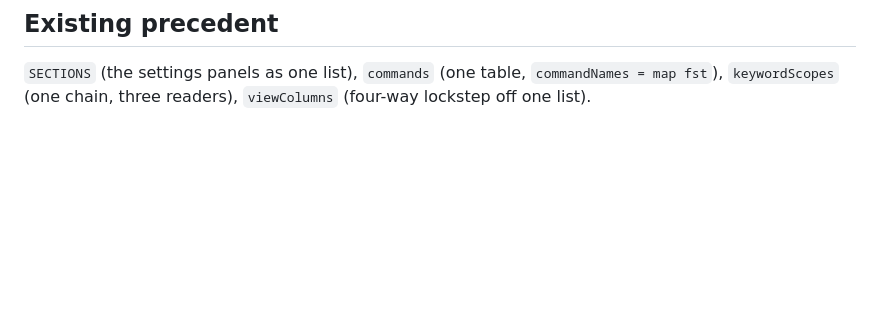
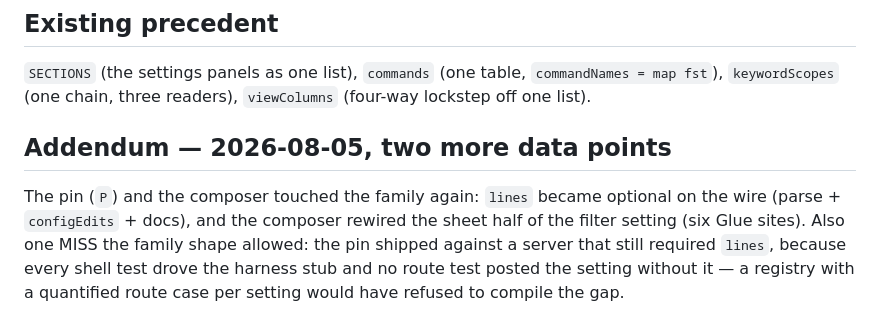
Before and after one commit to rails-to-cosmos/glance, a Markdown page: docs/proposal-generalize-config-settings.md, the part around the change. Drawn GitHub-style; blank space fills up the shorter version.

```diff
--- a/docs/proposal-generalize-config-settings.md
+++ b/docs/proposal-generalize-config-settings.md
@@ -85,3 +85,13 @@ sheet tests.
 `SECTIONS` (the settings panels as one list), `commands` (one table,
 `commandNames = map fst`), `keywordScopes` (one chain, three readers),
 `viewColumns` (four-way lockstep off one list).
+
+## Addendum — 2026-08-05, two more data points
+
+The pin (`P`) and the composer touched the family again: `lines` became
+optional on the wire (parse + `configEdits` + docs), and the composer
+rewired the sheet half of the filter setting (six Glue sites).  Also one
+MISS the family shape allowed: the pin shipped against a server that still
+required `lines`, because every shell test drove the harness stub and no
+route test posted the setting without it — a registry with a quantified
+route case per setting would have refused to compile the gap.
```
Also changed, not shown: docs/proposal-generalize-capabilities.md (added, +76 -0 lines), docs/proposal-generalize-surfaces.md (+8 -0 lines).
